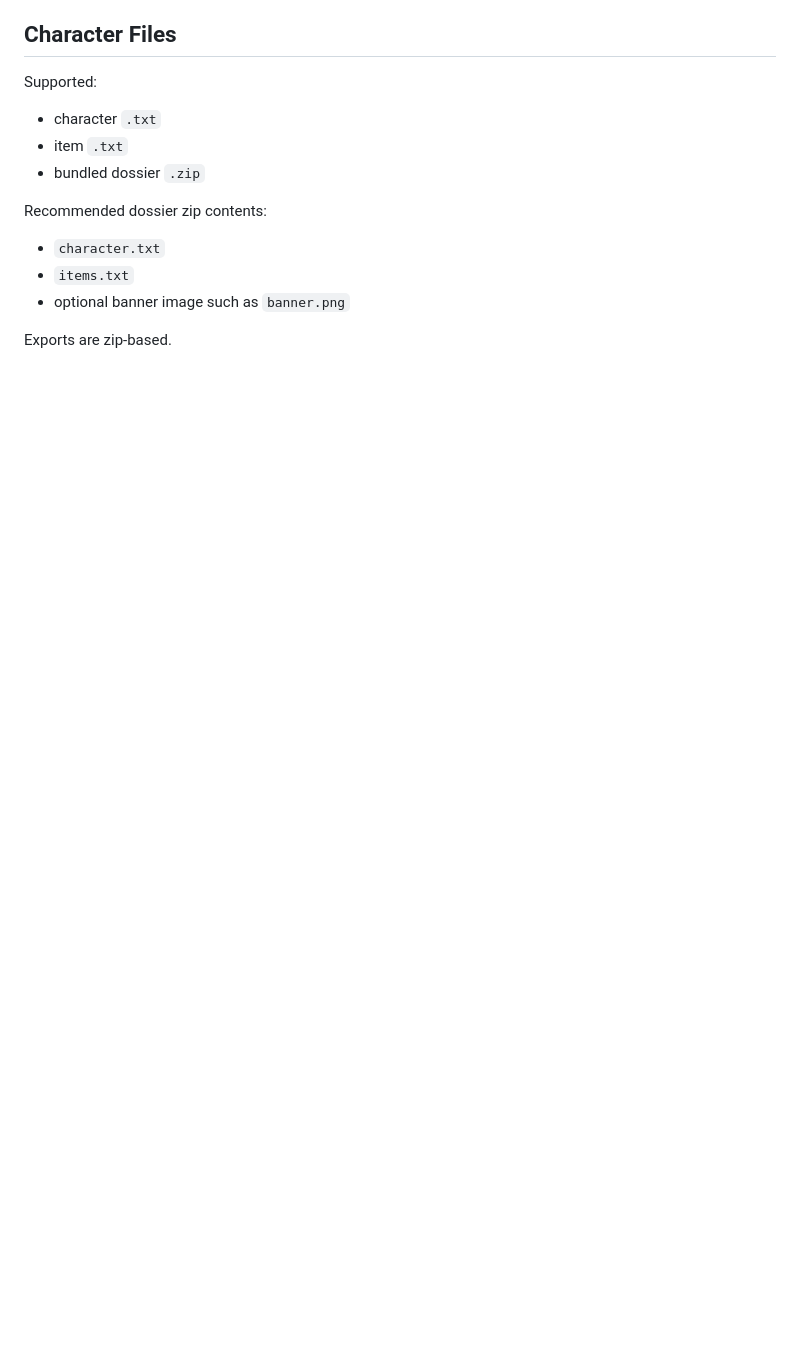
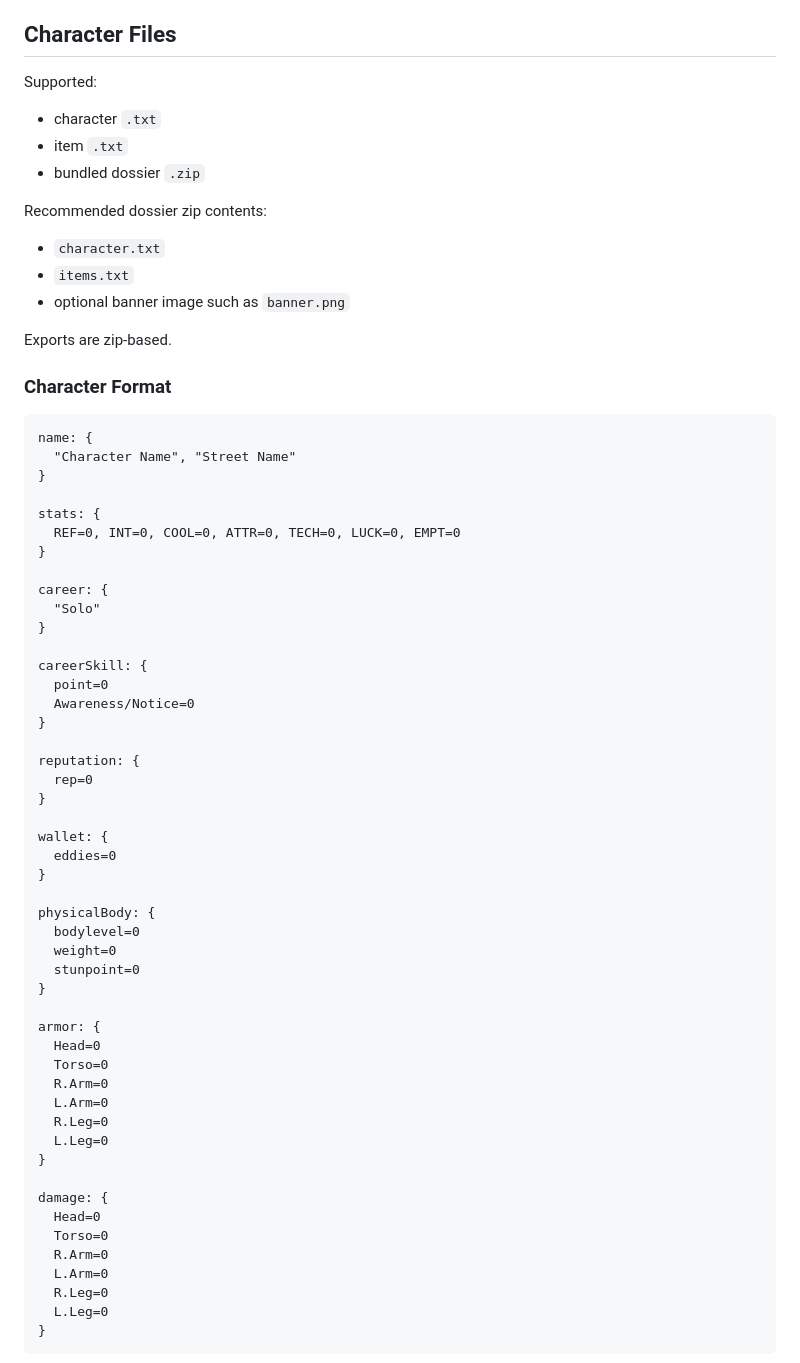
Before and after one commit to Markleprimes/Cyberpunk2020Tools, a Markdown page: README.md, the part around one of its changes. GitHub-like rendering; blank space fills up the shorter version.

````diff
--- a/README.md
+++ b/README.md
@@ -56,3 +56,57 @@ Recommended dossier zip contents:
 - optional banner image such as `banner.png`
 
 Exports are zip-based.
+
+### Character Format
+
+```txt
+name: {
+  "Character Name", "Street Name"
+}
+
+stats: {
+  REF=0, INT=0, COOL=0, ATTR=0, TECH=0, LUCK=0, EMPT=0
+}
+
+career: {
+  "Solo"
+}
+
+careerSkill: {
+  point=0
+  Awareness/Notice=0
+}
+
+reputation: {
+  rep=0
+}
+
+wallet: {
+  eddies=0
+}
+
+physicalBody: {
+  bodylevel=0
+  weight=0
+  stunpoint=0
+}
+
+armor: {
+  Head=0
+  Torso=0
+  R.Arm=0
+  L.Arm=0
+  R.Leg=0
+  L.Leg=0
+}
+
+damage: {
+  Head=0
+  Torso=0
+  R.Arm=0
+  L.Arm=0
+  R.Leg=0
+  L.Leg=0
+}
+```
+
````
Also changed, not shown: other parts of README.md (+50 -1 lines).
